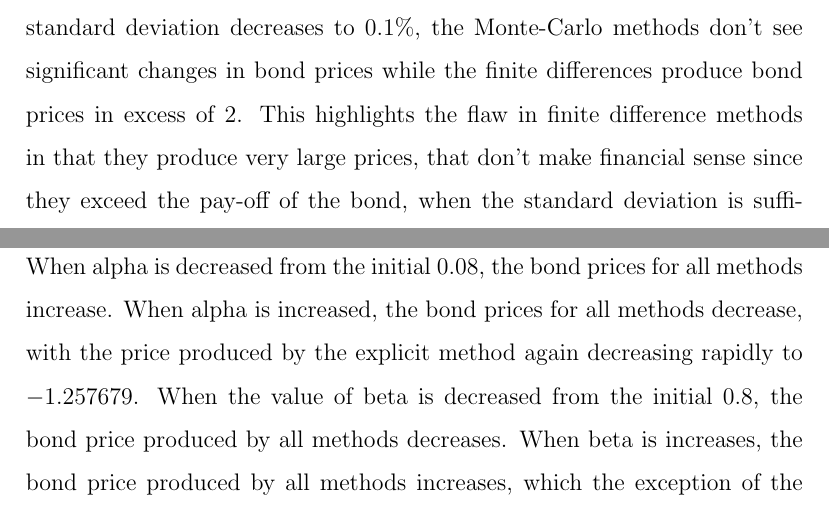
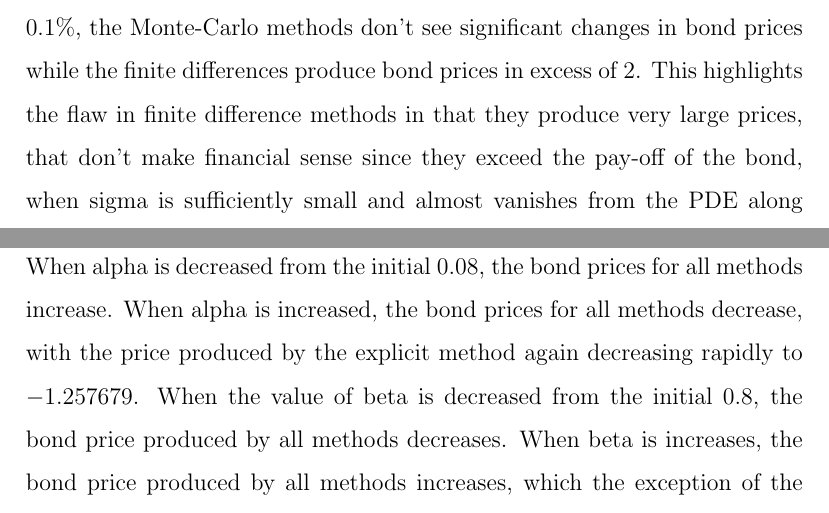
Before and after one commit to ValentineChisango/SM1-VGV-2018, a LaTeX paper (Draft.tex): two parts of pages 12 and 13 of 21, joined at a grey line, cut so that both start at the same text. Compiled offline with pdfLaTeX; a missing bibliography style is replaced by a similar one.

Commit message:
Update Draft.tex

```diff
--- a/Draft.tex
+++ b/Draft.tex
@@ -294,7 +298,7 @@ newpage
 \label{subsec: Senses}
 In order to confirm that the behaviour of the numerical methods is as expected under different parameters, several different parameter values are tested. The initial set of parameters are those used in section \ref{sec : Compar}. From here the input parameters are varied one at time, with $\alpha$ and $\beta$ varied together in the final two scenarios tested. For each parameter varied, the bond price produced by each numerical method (labelled from 2 to 8 in the order Closed Form,Crude Monte Carlo, Antithetic Variates, Moment Matching, Control Variates, Explicit, Implicit, Crank Nicholson) under the chosen scenarios is plotted along with the bond price produced by the closed form solution (labelled 1).\\\\
 In varying the interest rate from the initial $8\%$, all methods behave as expected. When the interest rate is reduced to $5\%$, the bond price decreases. When the interest rate is raised to $10\%$, the bond price increases.	Varying the time to maturity ($T$) from the initial $5$ years also results in the expected behaviour: bond prices increase when $T=1$ and decrease when $T=10$. However, the bond price produced by the explicit method decreases significantly and is in fact $-4.873359\times10^{32}$. This is caused by [missing].\\\\
-All the methods don't result in significant changes to the bond price when the standard deviation is increases from the initial $0.5\%$ to $1\%$. When the standard deviation decreases to $0.1\%$, the Monte-Carlo methods don't see significant changes in bond prices while the finite differences produce bond prices in excess of 2. This highlights the flaw in finite difference methods in that they produce very large prices, that don't make financial sense since they exceed the pay-off of the bond, when the standard deviation is sufficiently small and almost vanishes from the PDE along with its coefficients.\\\\
+All the methods don't result in significant changes to the bond price when sigma is increases from the initial $0.5\%$ to $1\%$. When sigma decreases to $0.1\%$, the Monte-Carlo methods don't see significant changes in bond prices while the finite differences produce bond prices in excess of 2. This highlights the flaw in finite difference methods in that they produce very large prices, that don't make financial sense since they exceed the pay-off of the bond, when sigma is sufficiently small and almost vanishes from the PDE along with its coefficients.\\\\
 When alpha is decreased from the initial $0.08$, the bond prices for all methods increase. When alpha is increased, the bond prices for all methods decrease, with the price produced by the explicit method again decreasing rapidly to $-1.257679$. When the value of beta is decreased from the initial $0.8$, the bond price produced by all methods decreases. When beta is increases, the bond price produced by all methods increases, which the exception of the explicit. For the explicit method, the price is once again negative and equal to $-2.492100\times10^{45}$. If alpha and beta are varied simultaneously such the mean remains constant and only the mean reversion rate changes then the bond prices don't vary significantly, with the prices being higher for the higher mean reversion rates (i.e. the higher beta value). Again an exception is found with the explicit method, where the price for the increased beta is $-5.065734\times10^{34}$.
 	\newpage
 	\section{Discussion}
```
Also changed, not shown: Draft.tex (6 more changed lines).
